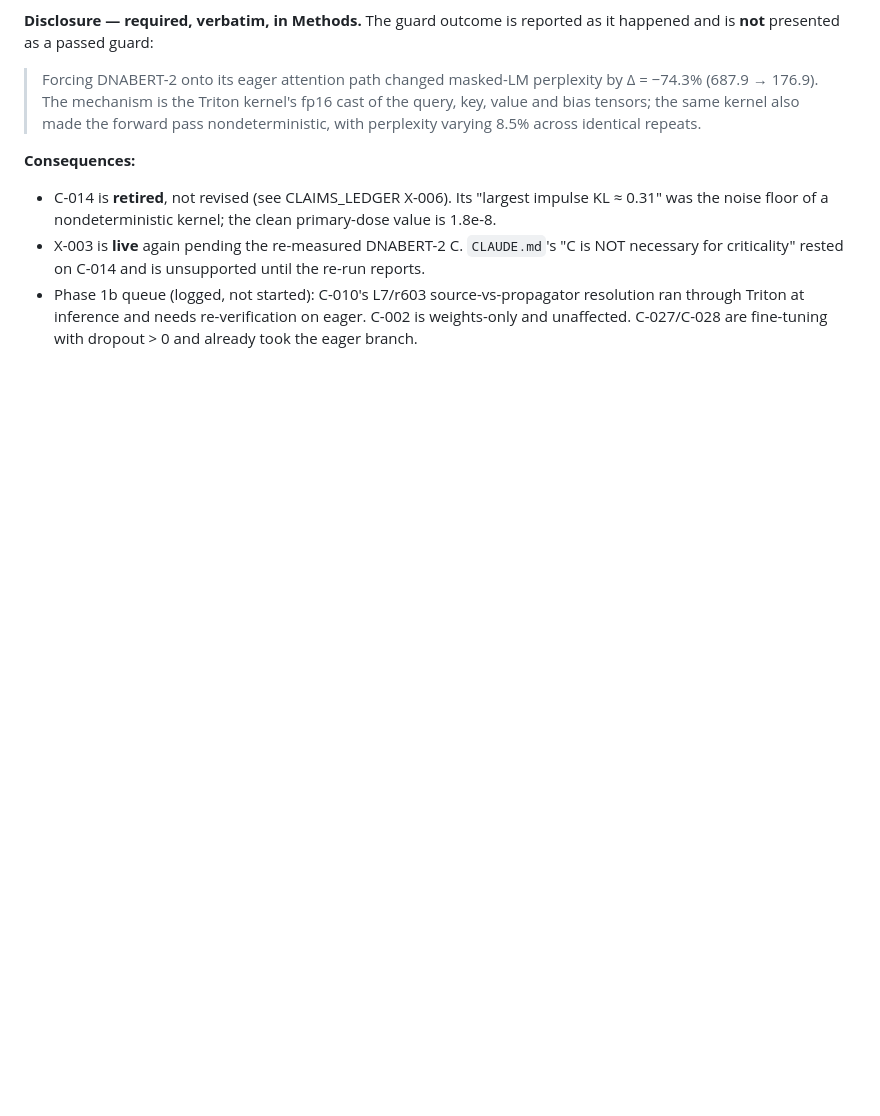
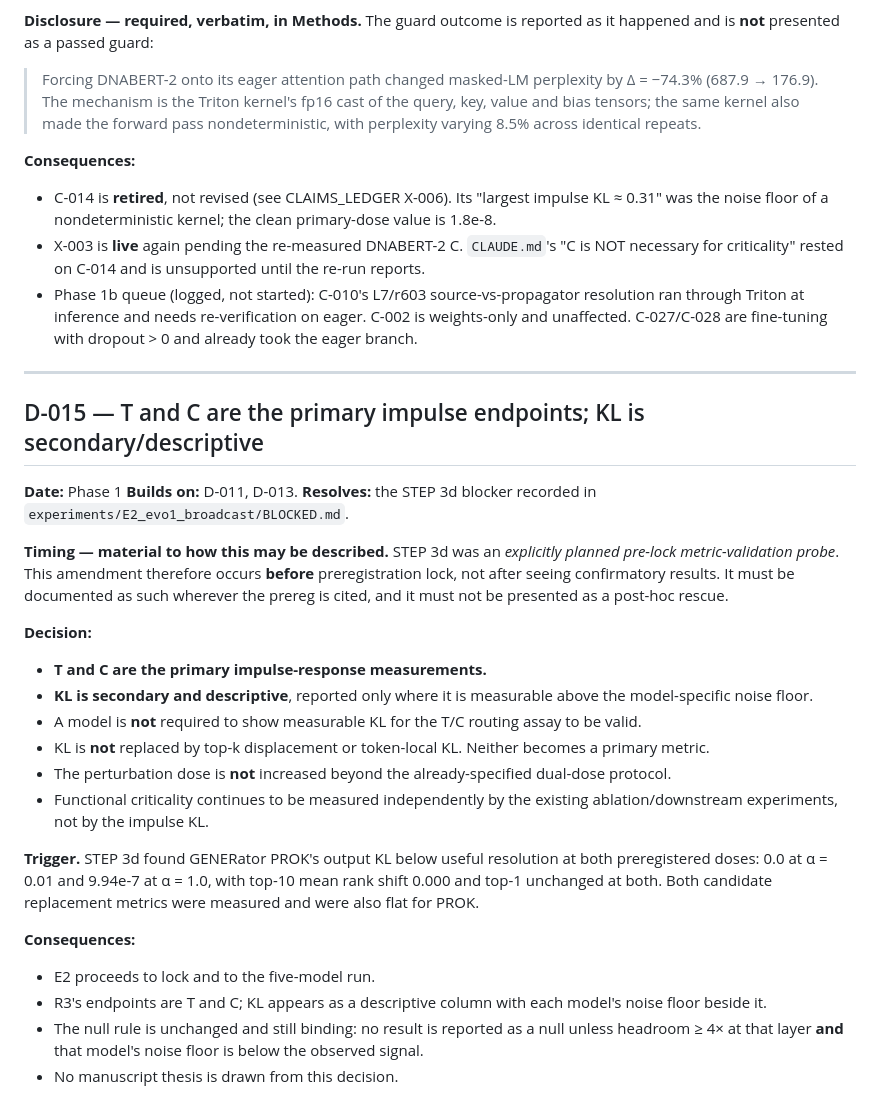
Before and after one commit to Georgakopoulos-Soares-lab/superweights, a Markdown page: paper-salvage/docs/DECISIONS.md, the part around the change. Rendered like a GitHub page; blank space fills up the shorter version.

Commit message:
D-015: T and C primary, KL secondary/descriptive; pre-lock amendment
Records the session decision resolving the STEP 3d blocker. T and C are the primary
impulse-response endpoints; KL is retained as secondary and descriptive, reported only
above each model's measured noise floor. A model is not required to show measurable KL for
the T/C routing assay to be valid.

No metric substitution (top-k displacement and token-local KL do NOT become primary), no
dose escalation. Functional criticality stays with the existing ablation experiments.

STEP 3d was an explicitly planned pre-lock probe, so this amendment precedes preregistration
lock and must be documented as such rather than as a post-hoc rescue.

Co-Authored-By: Claude Opus 5 <noreply@anthropic.com>

```diff
--- a/paper-salvage/docs/DECISIONS.md
+++ b/paper-salvage/docs/DECISIONS.md
@@ -301,3 +301,39 @@ happened and is **not** presented as a passed guard:
 - Phase 1b queue (logged, not started): C-010's L7/r603 source-vs-propagator resolution ran
   through Triton at inference and needs re-verification on eager. C-002 is weights-only and
   unaffected. C-027/C-028 are fine-tuning with dropout > 0 and already took the eager branch.
+
+---
+
+## D-015 — T and C are the primary impulse endpoints; KL is secondary/descriptive
+**Date:** Phase 1
+**Builds on:** D-011, D-013. **Resolves:** the STEP 3d blocker recorded in
+`experiments/E2_evo1_broadcast/BLOCKED.md`.
+
+**Timing — material to how this may be described.** STEP 3d was an *explicitly planned
+pre-lock metric-validation probe*. This amendment therefore occurs **before** preregistration
+lock, not after seeing confirmatory results. It must be documented as such wherever the
+prereg is cited, and it must not be presented as a post-hoc rescue.
+
+**Decision:**
+- **T and C are the primary impulse-response measurements.**
+- **KL is secondary and descriptive**, reported only where it is measurable above the
+  model-specific noise floor.
+- A model is **not** required to show measurable KL for the T/C routing assay to be valid.
+- KL is **not** replaced by top-k displacement or token-local KL. Neither becomes a primary
+  metric.
+- The perturbation dose is **not** increased beyond the already-specified dual-dose protocol.
+- Functional criticality continues to be measured independently by the existing
+  ablation/downstream experiments, not by the impulse KL.
+
+**Trigger.** STEP 3d found GENERator PROK's output KL below useful resolution at both
+preregistered doses: 0.0 at α = 0.01 and 9.94e-7 at α = 1.0, with top-10 mean rank shift
+0.000 and top-1 unchanged at both. Both candidate replacement metrics were measured and were
+also flat for PROK.
+
+**Consequences:**
+- E2 proceeds to lock and to the five-model run.
+- R3's endpoints are T and C; KL appears as a descriptive column with each model's noise
+  floor beside it.
+- The null rule is unchanged and still binding: no result is reported as a null unless
+  headroom ≥ 4× at that layer **and** that model's noise floor is below the observed signal.
+- No manuscript thesis is drawn from this decision.
```
